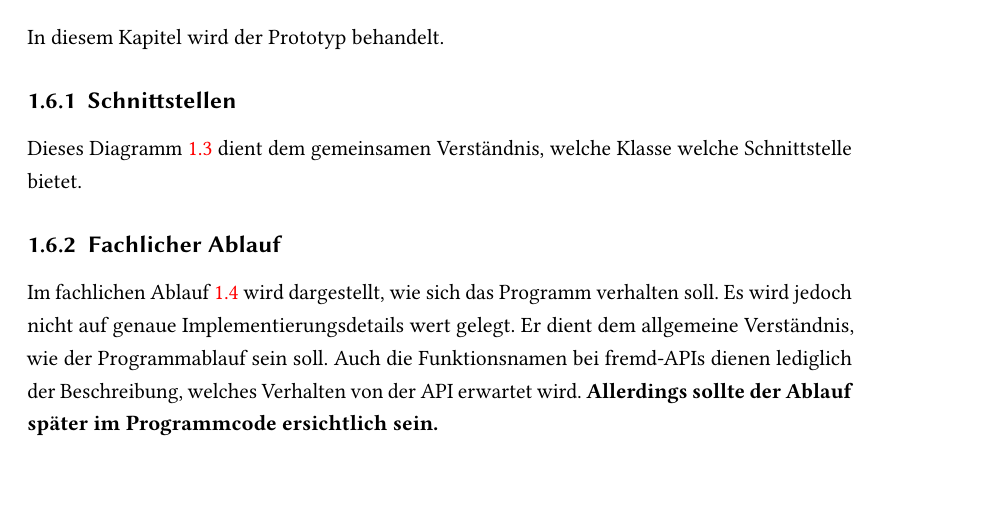
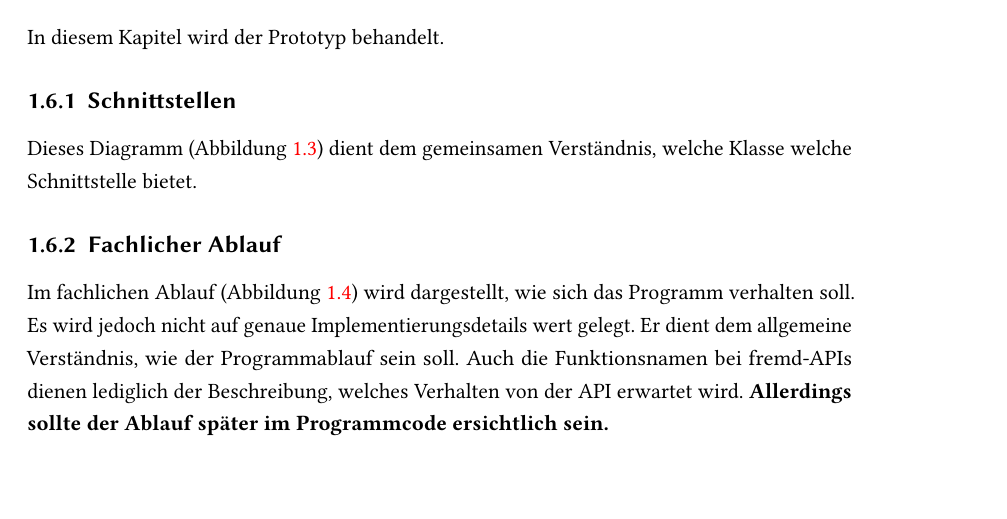
Before and after one commit to Transport-Protocol/MBC-Ping-Pong, a LaTeX thesis (docu/maindocumentation/MBC-Ping-Pong.tex, which reads docu/maindocumentation/Architektur.tex): part of page 22 of 36, cut so that both start at the same text. Compiled offline with pdfLaTeX; an older LaTeX class or package is replaced by its successor.

```diff
--- a/docu/maindocumentation/Architektur.tex
+++ b/docu/maindocumentation/Architektur.tex
@@ -350,7 +350,7 @@
 In diesem Kapitel wird der Prototyp behandelt.
 
 \subsection{Schnittstellen}
-Dieses Diagramm \ref{Prototyp Schnittstellen - Klassendiagram} dient dem gemeinsamen Verständnis, welche Klasse welche Schnittstelle bietet.
+Dieses Diagramm (Abbildung \ref{Prototyp Schnittstellen - Klassendiagram}) dient dem gemeinsamen Verständnis, welche Klasse welche Schnittstelle bietet.
 \begin{figure}[ht]
 	\centering
 	\includegraphics[width=0.9\textwidth]{architecture/PrototypeClassDiagram.png}
@@ -359,7 +359,7 @@
 \end{figure}
 
 \subsection{Fachlicher Ablauf}
-Im fachlichen Ablauf \ref{Prototyp fachlicher Ablauf - Sequenzdiagramm} wird dargestellt, wie sich das Programm verhalten soll. Es wird jedoch nicht auf genaue Implementierungsdetails wert gelegt. Er dient dem allgemeine Verständnis, wie der Programmablauf sein soll. Auch die Funktionsnamen bei fremd-APIs dienen lediglich der Beschreibung, welches Verhalten von der API erwartet wird. \textbf{Allerdings sollte der Ablauf später im Programmcode ersichtlich sein.}
+Im fachlichen Ablauf (Abbildung \ref{Prototyp fachlicher Ablauf - Sequenzdiagramm}) wird dargestellt, wie sich das Programm verhalten soll. Es wird jedoch nicht auf genaue Implementierungsdetails wert gelegt. Er dient dem allgemeine Verständnis, wie der Programmablauf sein soll. Auch die Funktionsnamen bei fremd-APIs dienen lediglich der Beschreibung, welches Verhalten von der API erwartet wird. \textbf{Allerdings sollte der Ablauf später im Programmcode ersichtlich sein.}
 \begin{figure}[ht]
 	\centering
 	\includegraphics[width = 0.9\textheight, angle=270]{architecture/PrototypeSequenceDiagram.png}
```
Also changed, not shown: docu/maindocumentation/MBC-Ping-Pong.pdf, docu/maindocumentation/architecture/PrototypeClassDiagram.png, docu/maindocumentation/architecture/PrototypeSequenceDiagram.png.
